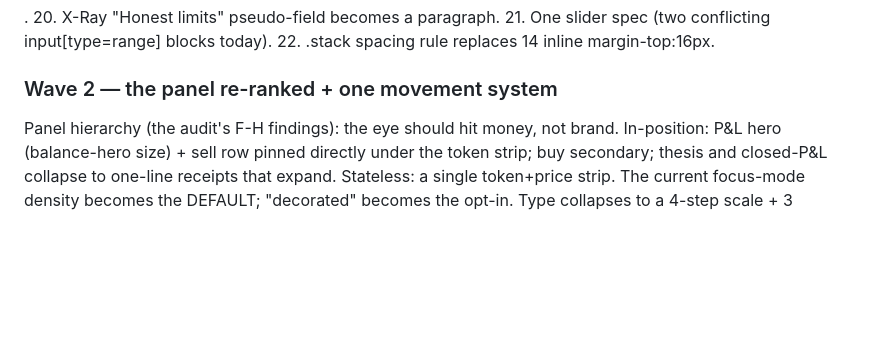
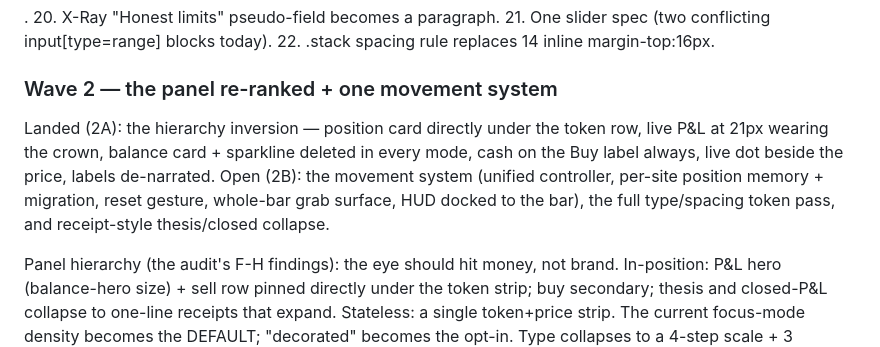
Before and after one commit to 0xkorol/papertrench, a Markdown page: docs/UI-OVERHAUL.md, the part around the change. GitHub-like rendering; folded sections open; blank space fills up the shorter version.

Commit message:
docs: ledger — Wave 2A landed, 2B scoped

```diff
--- a/docs/UI-OVERHAUL.md
+++ b/docs/UI-OVERHAUL.md
@@ -78,6 +78,14 @@ Dashboard/popup (dashboard.js/html, popup):
 
 ### Wave 2 — the panel re-ranked + one movement system
 
+Landed (2A): the hierarchy inversion — position card directly under the
+token row, live P&L at 21px wearing the crown, balance card + sparkline
+deleted in every mode, cash on the Buy label always, live dot beside the
+price, labels de-narrated. Open (2B): the movement system (unified
+controller, per-site position memory + migration, reset gesture, whole-bar
+grab surface, HUD docked to the bar), the full type/spacing token pass, and
+receipt-style thesis/closed collapse.
+
 Panel hierarchy (the audit's F-H findings): the eye should hit money, not
 brand. In-position: P&L hero (balance-hero size) + sell row pinned directly
 under the token strip; buy secondary; thesis and closed-P&L collapse to
```
